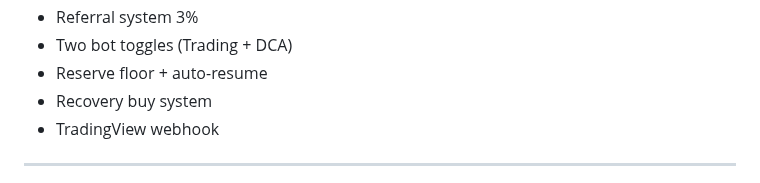
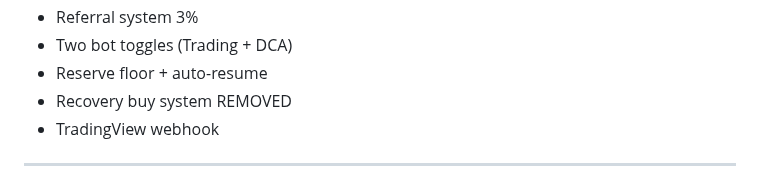
Before and after one commit to baderbalubaid/Averion, a Markdown page: docs/12_PHASE_ROADMAP.md, the part around the change. Rendered like a GitHub page.

Commit message:
docs: fix reclassification conflict and remove recovery buy from roadmap

```diff
--- a/docs/12_PHASE_ROADMAP.md
+++ b/docs/12_PHASE_ROADMAP.md
@@ -103,7 +103,7 @@
 - Referral system 3%
 - Two bot toggles (Trading + DCA)
 - Reserve floor + auto-resume
-- Recovery buy system
+- Recovery buy system REMOVED
 - TradingView webhook
 
 ---
```
Also changed, not shown: docs/05_SMART_DCA_ENGINE.md (+1 -1 lines).
